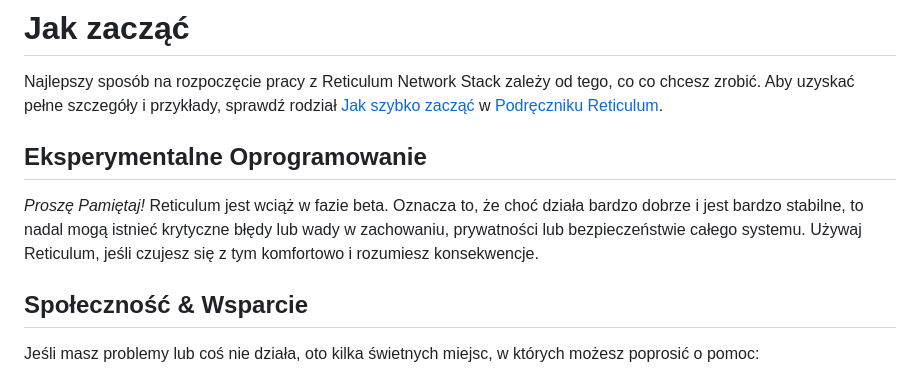
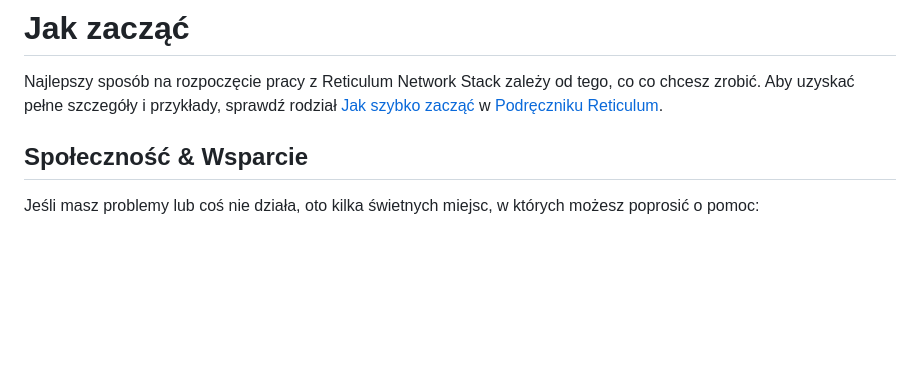
Before and after one commit to markqvist/reticulum_website, a Markdown page: source/start_pl.md, the part around the change. Rendered like a GitHub page; blank space fills up the shorter version.

Commit message:
Update start_pl.md
Removed experimental software notice from Polish version, since Reticulum is out of beta

```diff
--- a/source/start_pl.md
+++ b/source/start_pl.md
@@ -1,9 +1,6 @@
 # Jak zacząć
 Najlepszy sposób na rozpoczęcie pracy z Reticulum Network Stack zależy od tego, co
 co chcesz zrobić. Aby uzyskać pełne szczegóły i przykłady, sprawdź rodział [Jak szybko zacząć](manual/gettingstartedfast.html) w [Podręczniku Reticulum](manual/index.html).
-
-## Eksperymentalne Oprogramowanie
-*Proszę Pamiętaj!* Reticulum jest wciąż w fazie beta. Oznacza to, że choć działa bardzo dobrze i jest bardzo stabilne, to nadal mogą istnieć krytyczne błędy lub wady w zachowaniu, prywatności lub bezpieczeństwie całego systemu. Używaj Reticulum, jeśli czujesz się z tym komfortowo i rozumiesz konsekwencje.
 
 ## Społeczność & Wsparcie
 
```
